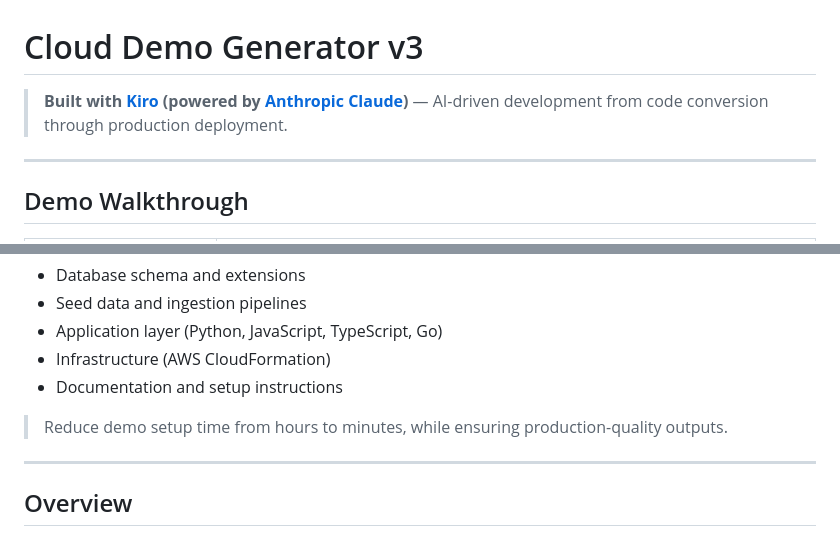
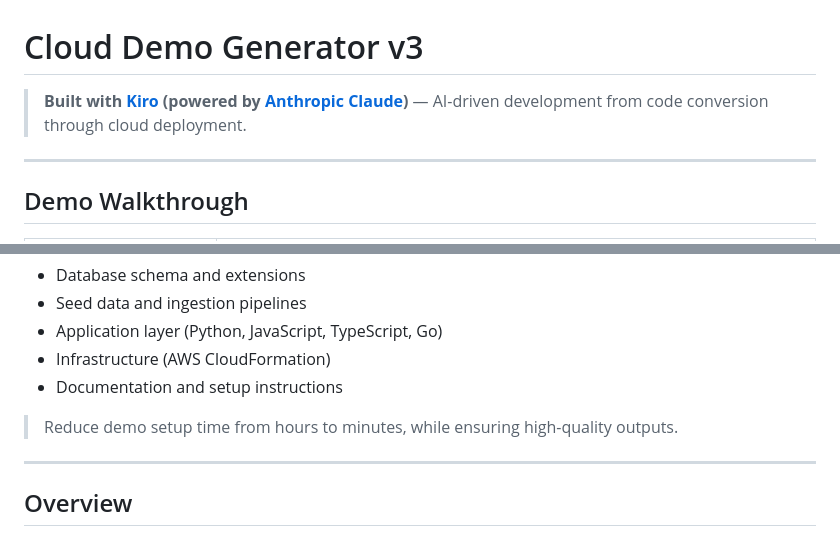
Before and after one commit to nrsundar/cloud-demo-generator-v2, a Markdown page: README.md, 2 parts joined by grey strips. Drawn GitHub-style.

Commit message:
docs: Remove production-ready language from README

```diff
--- a/README.md
+++ b/README.md
@@ -1,6 +1,6 @@
 # Cloud Demo Generator v3
 
-> **Built with [Kiro](https://kiro.dev) (powered by [Anthropic Claude](https://www.anthropic.com/claude))** — AI-driven development from code conversion through production deployment.
+> **Built with [Kiro](https://kiro.dev) (powered by [Anthropic Claude](https://www.anthropic.com/claude))** — AI-driven development from code conversion through cloud deployment.
 
 ---
 
@@ -32,7 +32,7 @@ Each demo is generated end-to-end:
 - Infrastructure (AWS CloudFormation)
 - Documentation and setup instructions
 
-> Reduce demo setup time from hours to minutes, while ensuring production-quality outputs.
+> Reduce demo setup time from hours to minutes, while ensuring high-quality outputs.
 
 ---
 
```
